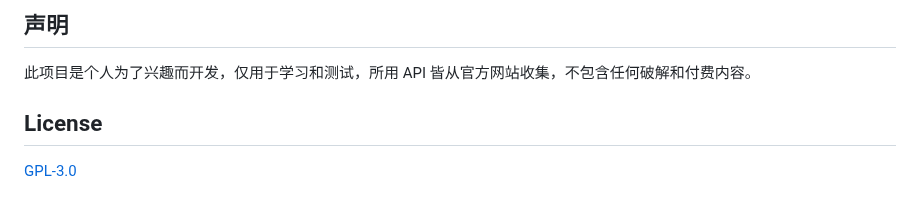
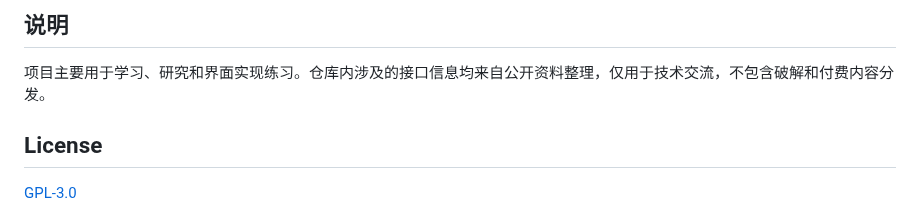
Before and after one commit to naaammme/bbspace, a Markdown page: README.md, the part around one of its changes. Drawn GitHub-style.

```diff
--- a/README.md
+++ b/README.md
@@ -50,7 +55,8 @@
 </p>
 
-## 声明
-此项目是个人为了兴趣而开发，仅用于学习和测试，所用 API 皆从官方网站收集，不包含任何破解和付费内容。
+## 说明
+
+项目主要用于学习、研究和界面实现练习。仓库内涉及的接口信息均来自公开资料整理，仅用于技术交流，不包含破解和付费内容分发。
 
 ## License
 
```
Also changed, not shown: other parts of README.md (+17 -12 lines), images/banner.jpg, 1 other file.
